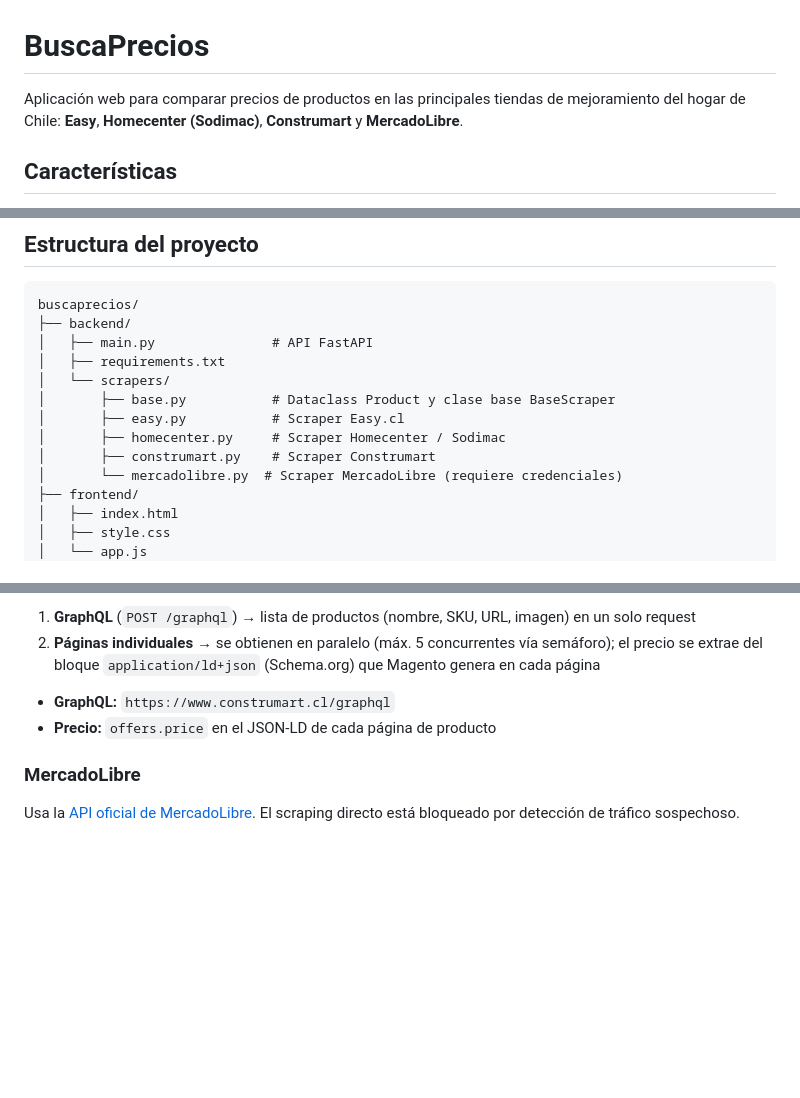
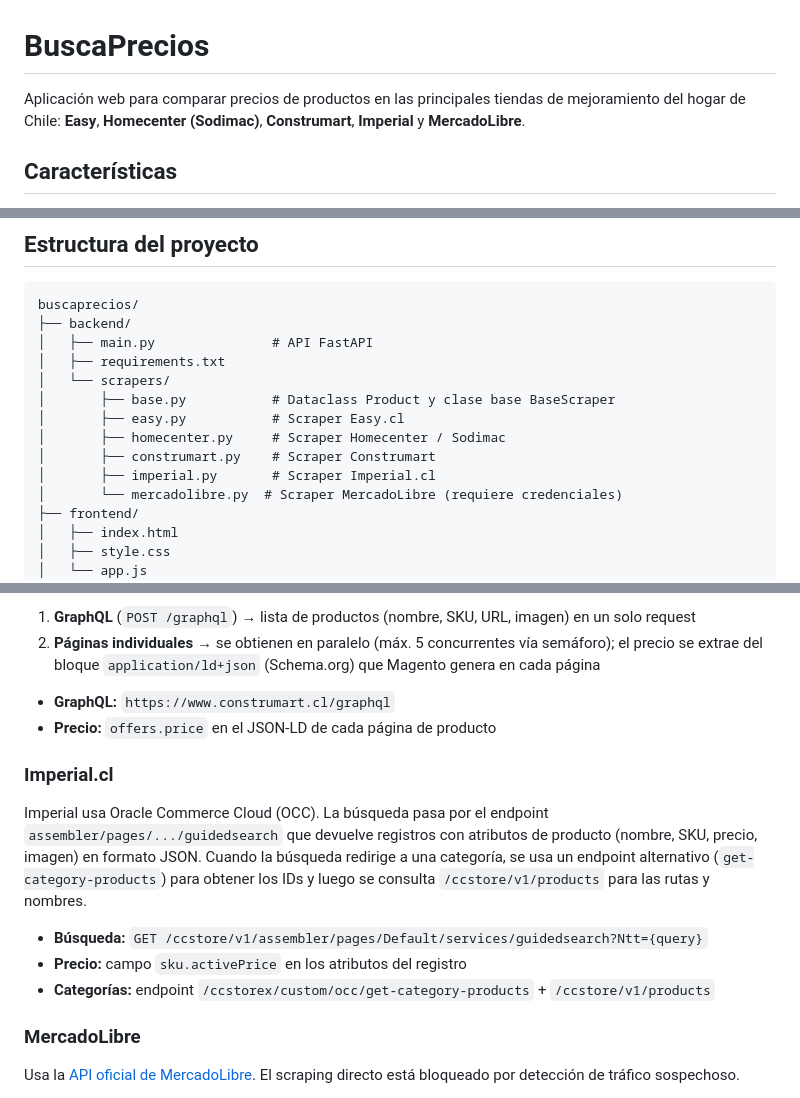
Before and after one commit to vperezguzman66/buscaprecios, a Markdown page: README.md, 3 parts joined by grey strips. Rendered like a GitHub page; blank space fills up the shorter version.

Commit message:
docs(README): agregar Imperial a estructura y descripción de scrapers
Co-Authored-By: Claude Sonnet 4.6 <noreply@anthropic.com>

```diff
--- a/README.md
+++ b/README.md
@@ -1,6 +1,6 @@
 # BuscaPrecios
 
-Aplicación web para comparar precios de productos en las principales tiendas de mejoramiento del hogar de Chile: **Easy**, **Homecenter (Sodimac)**, **Construmart** y **MercadoLibre**.
+Aplicación web para comparar precios de productos en las principales tiendas de mejoramiento del hogar de Chile: **Easy**, **Homecenter (Sodimac)**, **Construmart**, **Imperial** y **MercadoLibre**.
 
 ## Características
 
@@ -61,6 +61,7 @@ buscaprecios/
 │       ├── easy.py           # Scraper Easy.cl
 │       ├── homecenter.py     # Scraper Homecenter / Sodimac
 │       ├── construmart.py    # Scraper Construmart
+│       ├── imperial.py       # Scraper Imperial.cl
 │       └── mercadolibre.py  # Scraper MercadoLibre (requiere credenciales)
 ├── frontend/
 │   ├── index.html
@@ -185,6 +186,14 @@ Construmart usa Magento 2. Su API GraphQL pública devuelve nombres e imágenes
 - **GraphQL:** `https://www.construmart.cl/graphql`
 - **Precio:** `offers.price` en el JSON-LD de cada página de producto
 
+### Imperial.cl
+
+Imperial usa Oracle Commerce Cloud (OCC). La búsqueda pasa por el endpoint `assembler/pages/.../guidedsearch` que devuelve registros con atributos de producto (nombre, SKU, precio, imagen) en formato JSON. Cuando la búsqueda redirige a una categoría, se usa un endpoint alternativo (`get-category-products`) para obtener los IDs y luego se consulta `/ccstore/v1/products` para las rutas y nombres.
+
+- **Búsqueda:** `GET /ccstore/v1/assembler/pages/Default/services/guidedsearch?Ntt={query}`
+- **Precio:** campo `sku.activePrice` en los atributos del registro
+- **Categorías:** endpoint `/ccstorex/custom/occ/get-category-products` + `/ccstore/v1/products`
+
 ### MercadoLibre
 
 Usa la [API oficial de MercadoLibre](https://developers.mercadolibre.com/es_ar/productos-y-busquedas). El scraping directo está bloqueado por detección de tráfico sospechoso.
```
